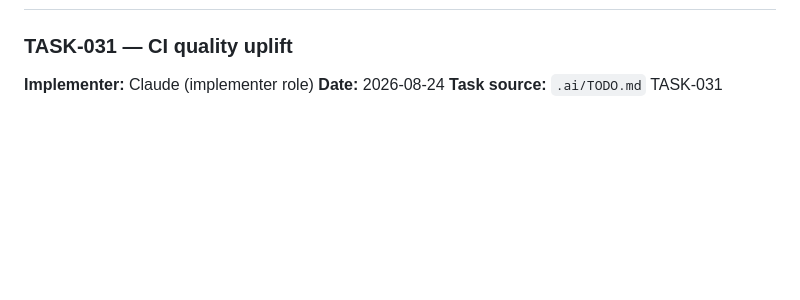
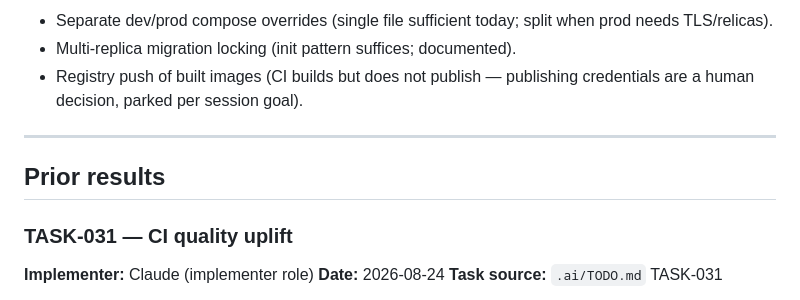
Before and after one commit to Hosseinamiri850/study_planner, a Markdown page: .ai/workflow/implementation-result.md, the part around one of its changes. GitHub-like rendering; blank space fills up the shorter version.

```diff
--- a/.ai/workflow/implementation-result.md
+++ b/.ai/workflow/implementation-result.md
@@ -88,3 +169,12 @@ Reviewer discover it by accident.
+- Separate dev/prod compose overrides (single file sufficient today; split
+  when prod needs TLS/relicas).
+- Multi-replica migration locking (init pattern suffices; documented).
+- Registry push of built images (CI builds but does not publish — publishing
+  credentials are a human decision, parked per session goal).
+
+---
+
+## Prior results
 
 ### TASK-031 — CI quality uplift
 
```
Also changed, not shown: other parts of .ai/workflow/implementation-result.md (+81 -0 lines).
